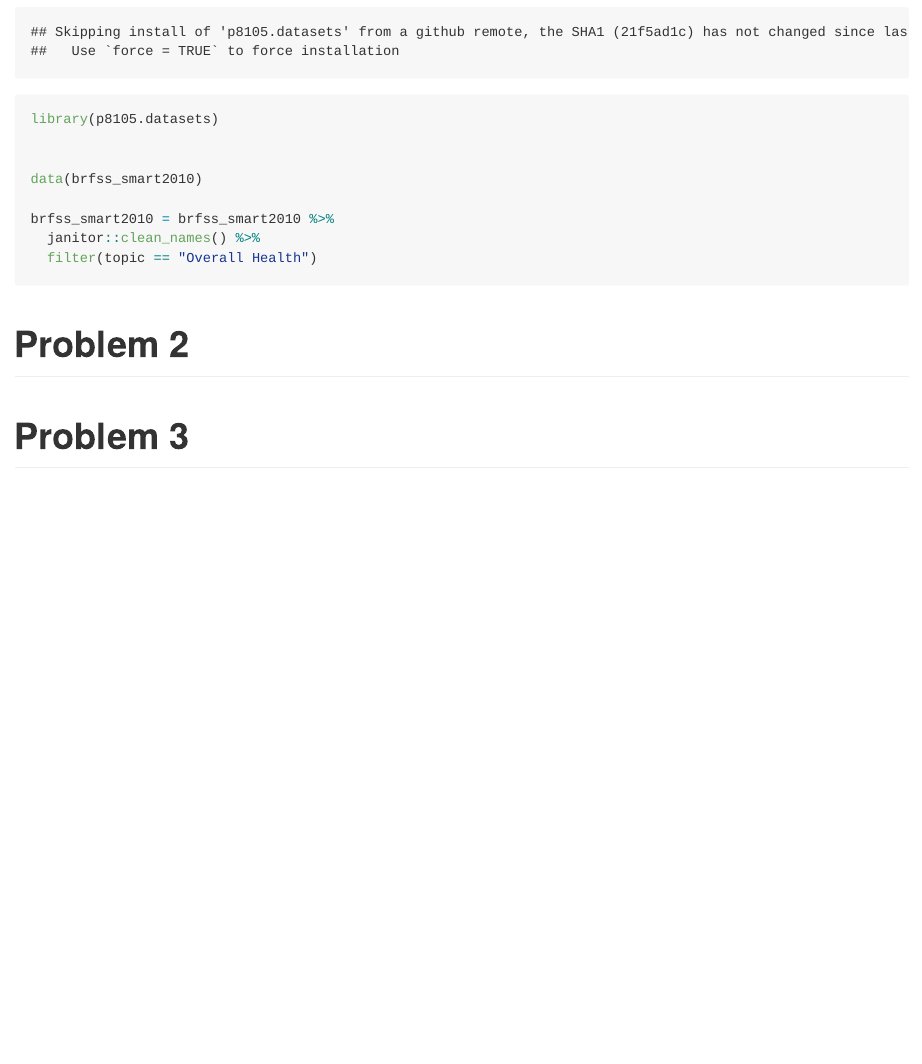
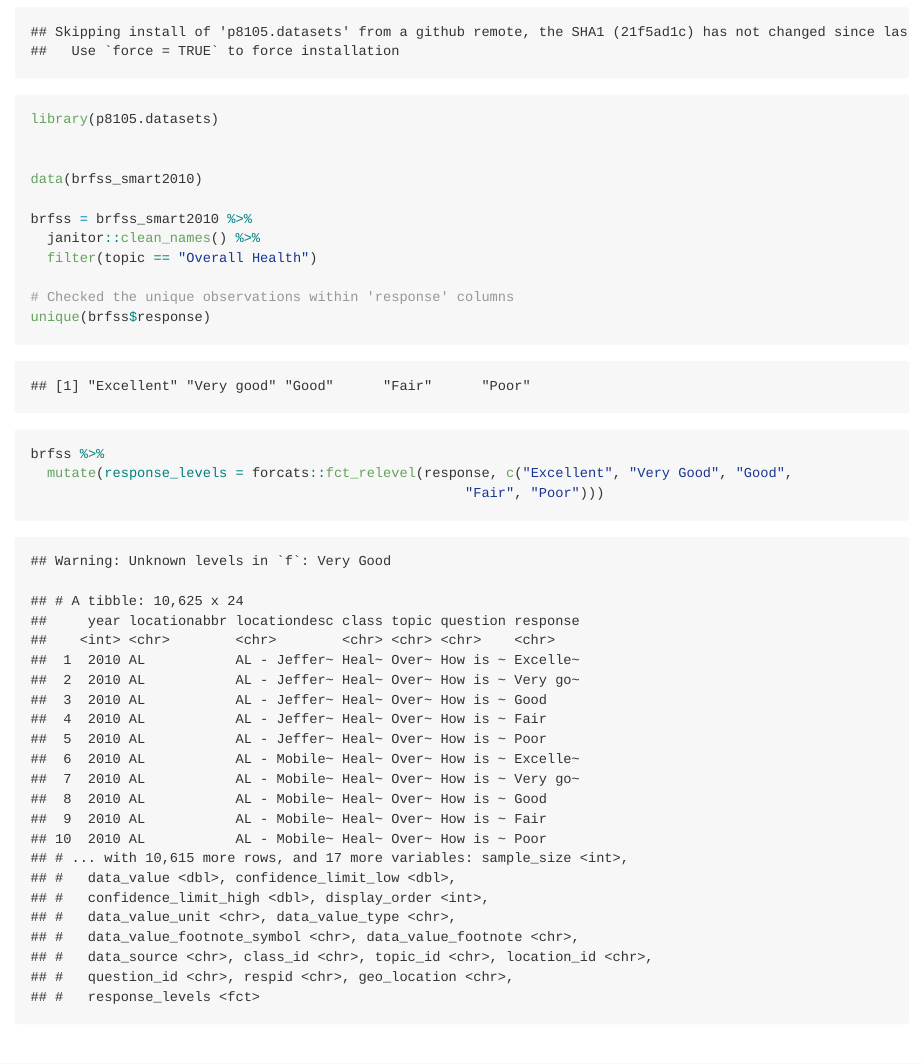
Before and after one commit to bjl21500/p8105_HW3_bjl2150, an R Markdown document (p8105_HW3_bjl2150.Rmd): the page in a window 1100 px wide, from 630 px down. The pictures show the output file p8105_HW3_bjl2150.md that the author committed with the source, drawn offline in the style of GitHub.

Commit message:
Ordering the response observations from "Excellent" to "Poor"

````diff
--- a/p8105_HW3_bjl2150.Rmd
+++ b/p8105_HW3_bjl2150.Rmd
@@ -21,9 +21,18 @@ library(p8105.datasets)
 
 data(brfss_smart2010)
 
-brfss_smart2010 = brfss_smart2010 %>%
+brfss = brfss_smart2010 %>%
   janitor::clean_names() %>%
   filter(topic == "Overall Health")
+
+# Checked the unique observations within 'response' columns
+unique(brfss$response)
+
+brfss %>%
+  mutate(response_levels = forcats::fct_relevel(response, c("Excellent", "Very Good", "Good",
+                                                     "Fair", "Poor")))
+
+
 ```
 
 
````
Also changed, not shown: p8105_HW3_bjl2150.md.
